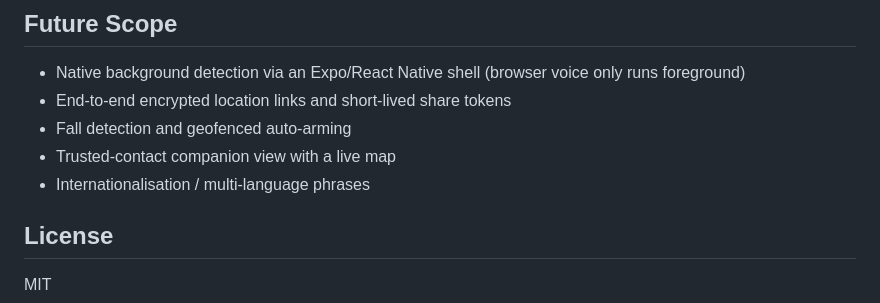
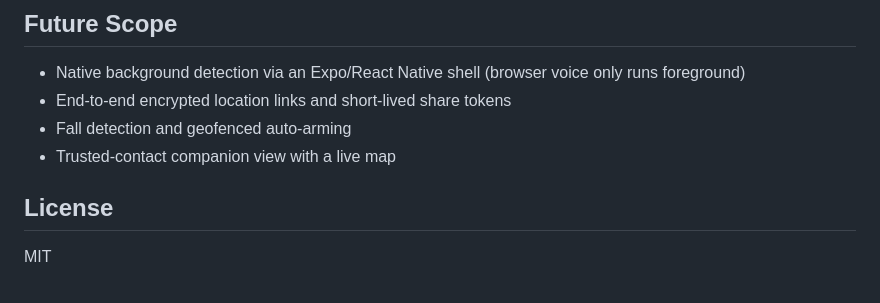
Before and after one commit to aastha-m22/herSAFE, a Markdown page: README.md, the part around the change. Drawn GitHub-style.

```diff
--- a/README.md
+++ b/README.md
@@ -166,7 +166,7 @@ A per-user webhook can also be set in-app under **Settings → Alert webhook**
 - End-to-end encrypted location links and short-lived share tokens
 - Fall detection and geofenced auto-arming
 - Trusted-contact companion view with a live map
-- Internationalisation / multi-language phrases
+
 
 ## License
 
```
